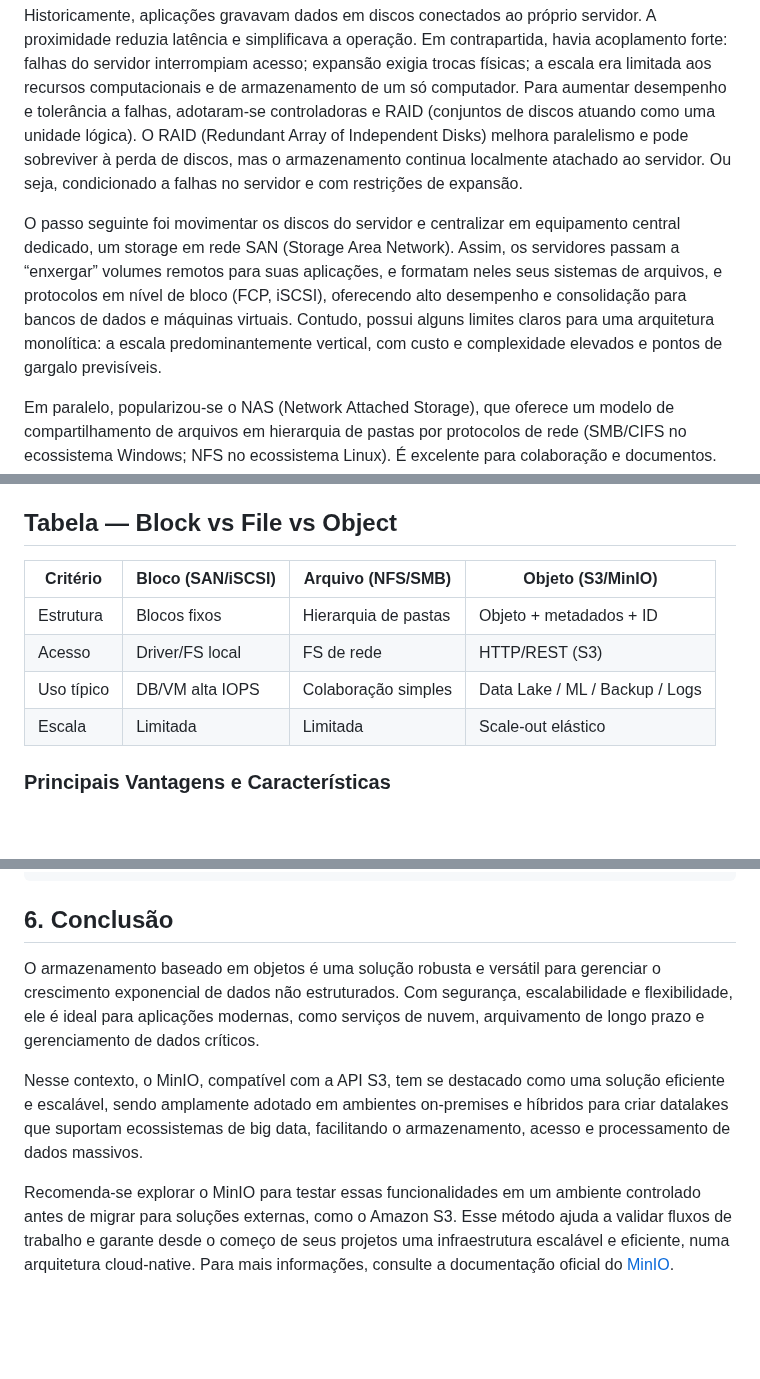
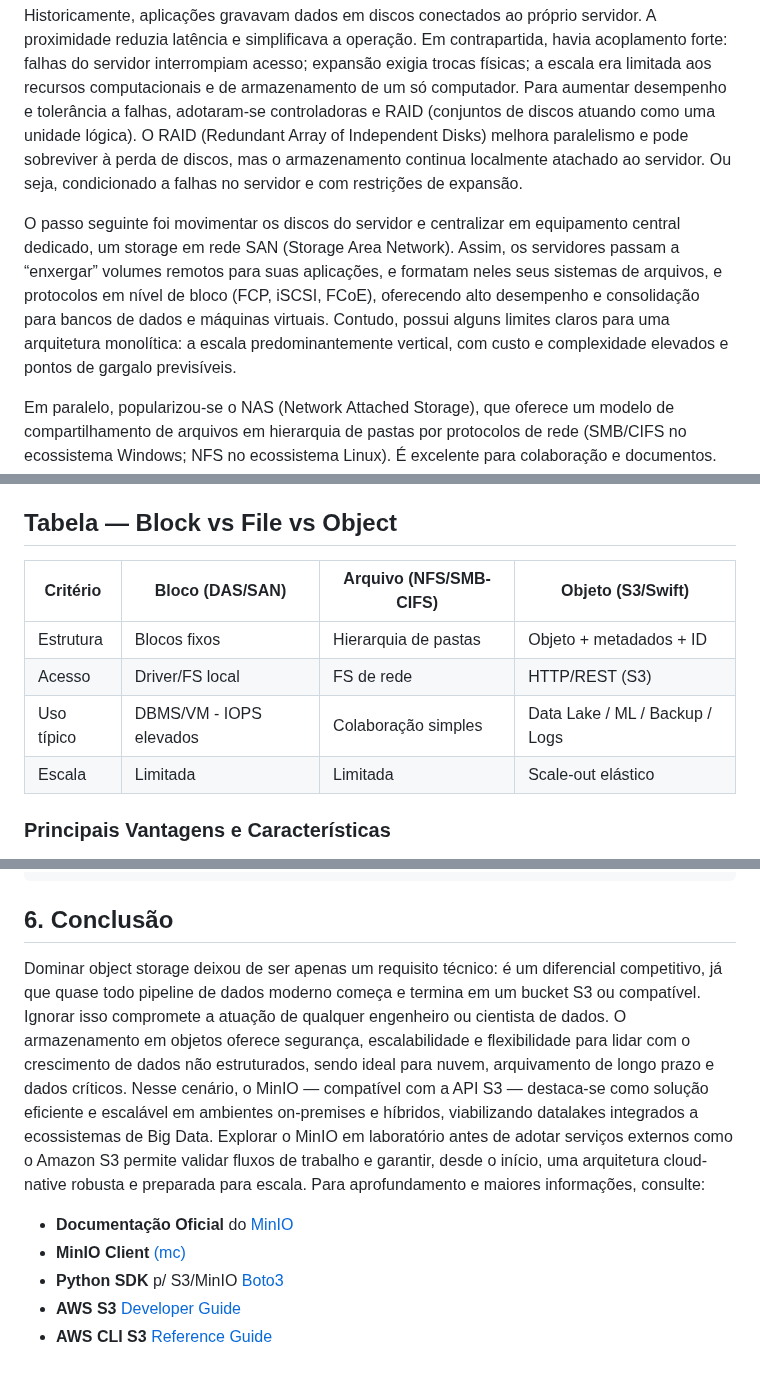
Before and after one commit to klaytoncastro/idp-bigdata, a Markdown page: minio/README.md, 3 parts joined by grey strips. Rendered like a GitHub page; blank space fills up the shorter version.

Commit message:
Update MinIO

```diff
--- a/minio/README.md
+++ b/minio/README.md
@@ -8,7 +8,7 @@ O crescimento do volume e da variedade de dados tornou inviável tratá-los como
 
 Historicamente, aplicações gravavam dados em discos conectados ao próprio servidor. A proximidade reduzia latência e simplificava a operação. Em contrapartida, havia acoplamento forte: falhas do servidor interrompiam acesso; expansão exigia trocas físicas; a escala era limitada aos recursos computacionais e de armazenamento de um só computador. Para aumentar desempenho e tolerância a falhas, adotaram-se controladoras e RAID (conjuntos de discos atuando como uma unidade lógica). O RAID (Redundant Array of Independent Disks)  melhora paralelismo e pode sobreviver à perda de discos, mas o armazenamento continua localmente atachado ao servidor. Ou seja, condicionado a falhas no servidor e com restrições de expansão.
 
-O passo seguinte foi movimentar os discos do servidor e centralizar em equipamento central dedicado, um storage em rede SAN (Storage Area Network). Assim, os servidores passam a “enxergar” volumes remotos para suas aplicações, e formatam neles seus sistemas de arquivos, e protocolos em nível de bloco (FCP, iSCSI), oferecendo alto desempenho e consolidação para bancos de dados e máquinas virtuais. Contudo, possui alguns limites claros para uma arquitetura monolítica: a escala predominantemente vertical, com custo e complexidade elevados e pontos de gargalo previsíveis.
+O passo seguinte foi movimentar os discos do servidor e centralizar em equipamento central dedicado, um storage em rede SAN (Storage Area Network). Assim, os servidores passam a “enxergar” volumes remotos para suas aplicações, e formatam neles seus sistemas de arquivos, e protocolos em nível de bloco (FCP, iSCSI, FCoE), oferecendo alto desempenho e consolidação para bancos de dados e máquinas virtuais. Contudo, possui alguns limites claros para uma arquitetura monolítica: a escala predominantemente vertical, com custo e complexidade elevados e pontos de gargalo previsíveis.
 
 Em paralelo, popularizou-se o NAS (Network Attached Storage), que oferece um modelo de compartilhamento de arquivos em hierarquia de pastas por protocolos de rede (SMB/CIFS no ecossistema Windows; NFS no ecossistema Linux). É excelente para colaboração e documentos. Contudo, metadados hierárquicos e atributos de segurança (permissionamento) tornam-se gargalo à medida que o número de arquivos cresce para ordens de milhares e milhões.
 
@@ -53,11 +53,11 @@ Como vimos na seção anterior, ao longo da evolução das arquiteturas de TI, c
 - **Armazenamento de Objetos**: Evolução natural para lidar com a explosão de dados não estruturados. Cada item é tratado como objeto independente, composto por identificador único (ID), atributos e metadados enriquecíveis, além do conteúdo binário. Ao invés de expor sistemas de arquivos ou volumes, os objetos residem em repositórios acessíveis por APIs (ex.: REST, S3), eliminando a hierarquia tradicional de diretórios. Essa simplicidade de endereçamento (buckets com chave única) favorece escalabilidade horizontal massiva, interoperabilidade entre plataformas e governança granular (retenção, imutabilidade). Por isso, tornou-se a base tecnológica de Data Lakes e do ecossistema moderno de Big Data, AI/ML, Analytics e aplicações cloud-native.
 ## Tabela — Block vs File vs Object
 
-| Critério   | Bloco (SAN/iSCSI)       | Arquivo (NFS/SMB)         | Objeto (S3/MinIO)                     |
+| Critério   | Bloco (DAS/SAN)         | Arquivo (NFS/SMB-CIFS)    | Objeto (S3/Swift)                     |
 |------------|-------------------------|---------------------------|---------------------------------------|
 | Estrutura  | Blocos fixos            | Hierarquia de pastas      | Objeto + metadados + ID               |
 | Acesso     | Driver/FS local         | FS de rede                | HTTP/REST (S3)                        |
-| Uso típico | DB/VM alta IOPS         | Colaboração simples       | Data Lake / ML / Backup / Logs        |
+| Uso típico | DBMS/VM - IOPS elevados | Colaboração simples       | Data Lake / ML / Backup / Logs        |
 | Escala     | Limitada                | Limitada                  | Scale-out elástico                    |
 
 ### Principais Vantagens e Características
@@ -336,8 +336,10 @@ mc admin policy attach local readwrite --user aluno123
 
 ## 6. Conclusão
 
-O armazenamento baseado em objetos é uma solução robusta e versátil para gerenciar o crescimento exponencial de dados não estruturados. Com segurança, escalabilidade e flexibilidade, ele é ideal para aplicações modernas, como serviços de nuvem, arquivamento de longo prazo e gerenciamento de dados críticos.
+Dominar object storage deixou de ser apenas um requisito técnico: é um diferencial competitivo, já que quase todo pipeline de dados moderno começa e termina em um bucket S3 ou compatível. Ignorar isso compromete a atuação de qualquer engenheiro ou cientista de dados. O armazenamento em objetos oferece segurança, escalabilidade e flexibilidade para lidar com o crescimento de dados não estruturados, sendo ideal para nuvem, arquivamento de longo prazo e dados críticos. Nesse cenário, o MinIO — compatível com a API S3 — destaca-se como solução eficiente e escalável em ambientes on-premises e híbridos, viabilizando datalakes integrados a ecossistemas de Big Data. Explorar o MinIO em laboratório antes de adotar serviços externos como o Amazon S3 permite validar fluxos de trabalho e garantir, desde o início, uma arquitetura cloud-native robusta e preparada para escala. Para aprofundamento e maiores informações, consulte:
 
-Nesse contexto, o MinIO, compatível com a API S3, tem se destacado como uma solução eficiente e escalável, sendo amplamente adotado em ambientes on-premises e híbridos para criar datalakes que suportam ecossistemas de big data, facilitando o armazenamento, acesso e processamento de dados massivos.
-
-Recomenda-se explorar o MinIO para testar essas funcionalidades em um ambiente controlado antes de migrar para soluções externas, como o Amazon S3. Esse método ajuda a validar fluxos de trabalho e garante desde o começo de seus projetos uma infraestrutura escalável e eficiente, numa arquitetura cloud-native. Para mais informações, consulte a documentação oficial do [MinIO](https://min.io/docs/).
+- **Documentação Oficial** do [MinIO](https://min.io/docs/)
+- **MinIO Client** [(mc)](https://min.io/docs/minio/linux/reference/minio-mc.html)
+- **Python SDK** p/ S3/MinIO [Boto3](https://boto3.amazonaws.com/v1/documentation/api/latest/index.html)
+- **AWS S3** [Developer Guide](https://docs.aws.amazon.com/AmazonS3/latest/dev/Welcome.html)
+- **AWS CLI S3** [Reference Guide](https://docs.aws.amazon.com/cli/latest/reference/s3/)
```
Also changed, not shown: other parts of minio/README.md (+2 -2 lines).
